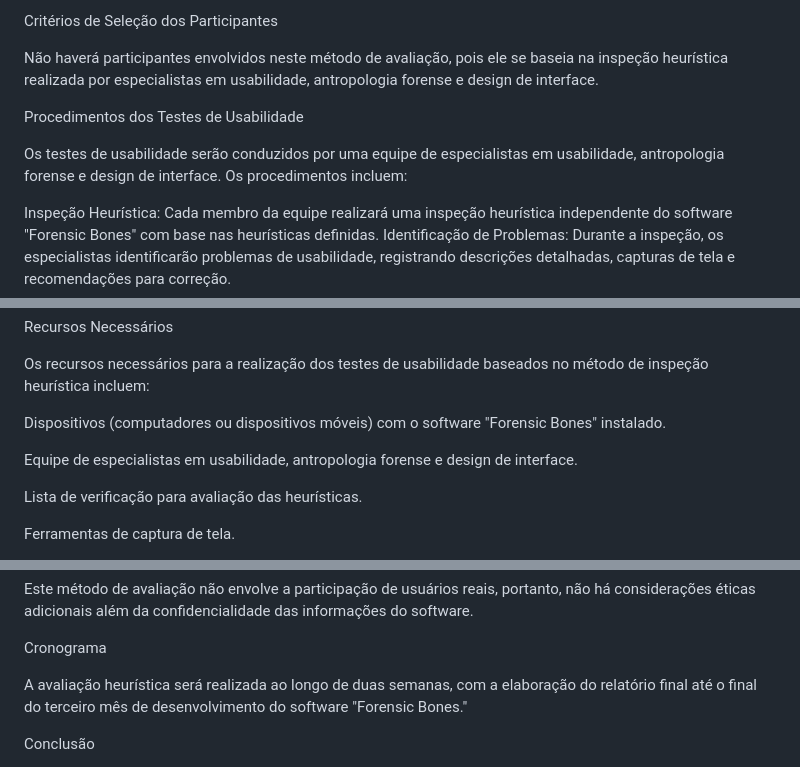
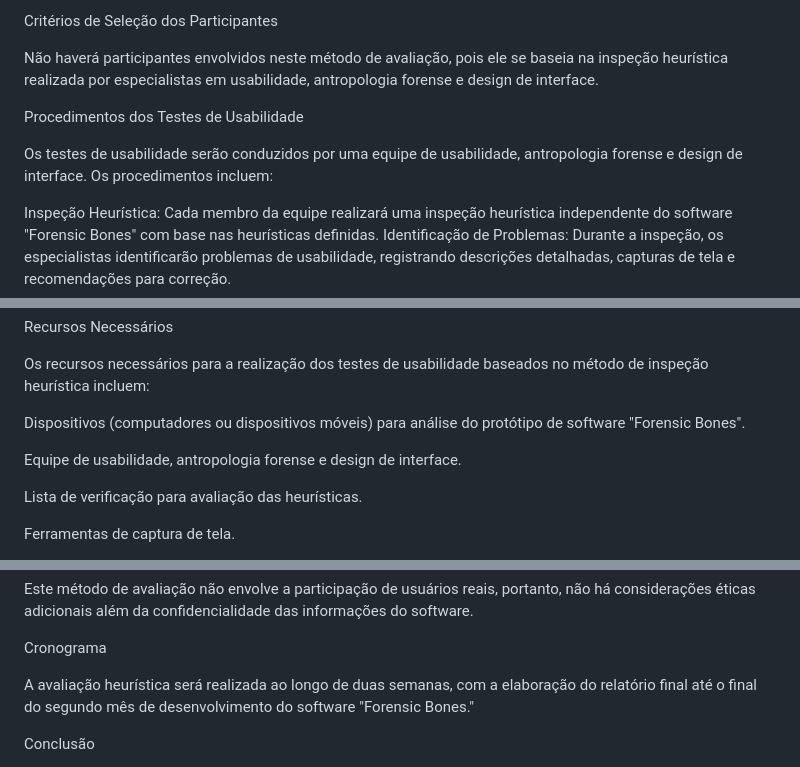
Before and after one commit to ICEI-PUC-Minas-PMV-ADS/pmv-ads-2023-2-e2-proj-int-t6-forensic-bones, a Markdown page: docs/10-Plano de Testes de Usabilidade.md, 3 parts joined by grey strips. GitHub-like rendering.

```diff
--- a/docs/10-Plano de Testes de Usabilidade.md
+++ b/docs/10-Plano de Testes de Usabilidade.md
@@ -11,7 +11,7 @@ Não haverá participantes envolvidos neste método de avaliação, pois ele se
 
 Procedimentos dos Testes de Usabilidade
 
-Os testes de usabilidade serão conduzidos por uma equipe de especialistas em usabilidade, antropologia forense e design de interface. Os procedimentos incluem:
+Os testes de usabilidade serão conduzidos por uma equipe de usabilidade, antropologia forense e design de interface. Os procedimentos incluem:
 
 Inspeção Heurística: Cada membro da equipe realizará uma inspeção heurística independente do software "Forensic Bones" com base nas heurísticas definidas.
 Identificação de Problemas: Durante a inspeção, os especialistas identificarão problemas de usabilidade, registrando descrições detalhadas, capturas de tela e recomendações para correção.
@@ -26,9 +26,9 @@ Recursos Necessários
 
 Os recursos necessários para a realização dos testes de usabilidade baseados no método de inspeção heurística incluem:
 
-Dispositivos (computadores ou dispositivos móveis) com o software "Forensic Bones" instalado.
+Dispositivos (computadores ou dispositivos móveis) para análise do protótipo de software "Forensic Bones".
 
-Equipe de especialistas em usabilidade, antropologia forense e design de interface.
+Equipe de usabilidade, antropologia forense e design de interface.
 
 Lista de verificação para avaliação das heurísticas.
 
@@ -46,7 +46,7 @@ Este método de avaliação não envolve a participação de usuários reais, po
 
 Cronograma
 
-A avaliação heurística será realizada ao longo de duas semanas, com a elaboração do relatório final até o final do terceiro mês de desenvolvimento do software "Forensic Bones."
+A avaliação heurística será realizada ao longo de duas semanas, com a elaboração do relatório final até o final do segundo mês de desenvolvimento do software "Forensic Bones."
 
 Conclusão
 
```
